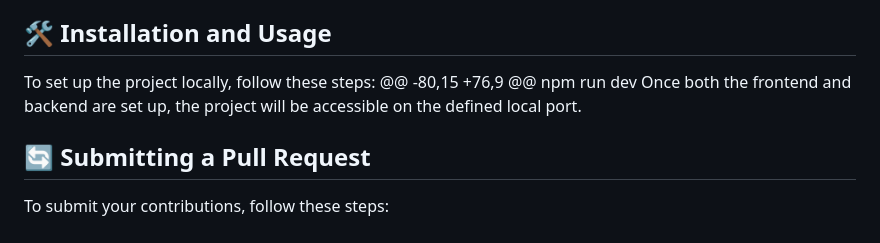
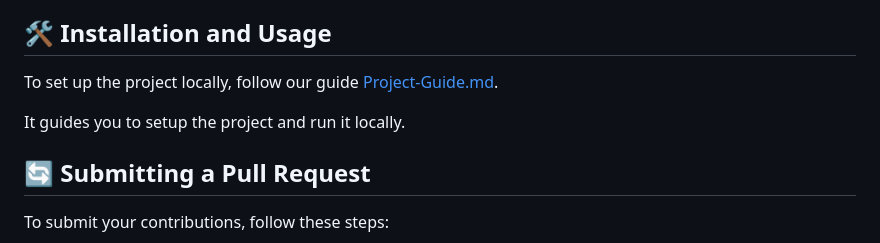
Before and after one commit to kvcops/KV-Nexus, a Markdown page: README.md, the part around the change. Drawn GitHub-style.

Commit message:
fix: 🐛 Add Project Guide link to original README overview
✅ Closes: #66

```diff
--- a/README.md
+++ b/README.md
@@ -46,13 +46,9 @@ Getting started with GGSOC EXT 2024 is easy! Follow these steps to jump right in
  4.**Start Contributing**<br>
 
 ## 🛠 Installation and Usage
-To set up the project locally, follow these steps:
-	@@ -80,15 +76,9 @@ npm run dev
-Once both the frontend and backend are set up, the project will be accessible on the defined local port.
+To set up the project locally, follow our guide [Project-Guide.md](Project-Guide.md).
 
-
-
-
+It guides you to setup the project and run it locally.
 
 ## 🔄 Submitting a Pull Request
 
```
